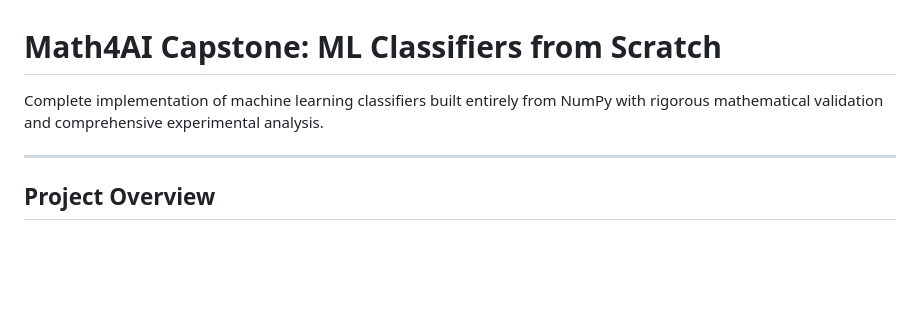
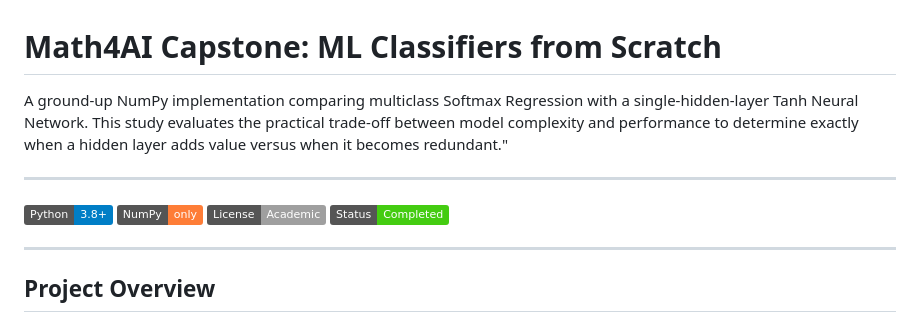
Before and after one commit to thedarkstringg/Softmax_TanH_Neural_Network_Project, a Markdown page: README.md, the part around the change. Rendered like a GitHub page; badges without logos; blank space fills up the shorter version.

Commit message:
Update README.md
Co-Authored-By: ehuseynli96-ops <270751969+ehuseynli96-ops@users.noreply.github.com>
Co-Authored-By: Kamal Soltanaliyev <148267364+KamalSoltanaliyev@users.noreply.github.com>
Co-Authored-By: Ismayil Yusifli <ismayilyusifli90@gmail.com>

```diff
--- a/README.md
+++ b/README.md
@@ -1,6 +1,13 @@
 # Math4AI Capstone: ML Classifiers from Scratch
 
-Complete implementation of machine learning classifiers built entirely from NumPy with rigorous mathematical validation and comprehensive experimental analysis.
+A ground-up NumPy implementation comparing multiclass Softmax Regression with a single-hidden-layer Tanh Neural Network. This study evaluates the practical trade-off between model complexity and performance to determine exactly when a hidden layer adds value versus when it becomes redundant."
+
+---
+
+![Python](https://img.shields.io/badge/Python-3.8%2B-blue)
+![NumPy](https://img.shields.io/badge/NumPy-only-orange)
+![License](https://img.shields.io/badge/License-Academic-lightgrey)
+![Status](https://img.shields.io/badge/Status-Completed-brightgreen)
 
 ---
 
```
